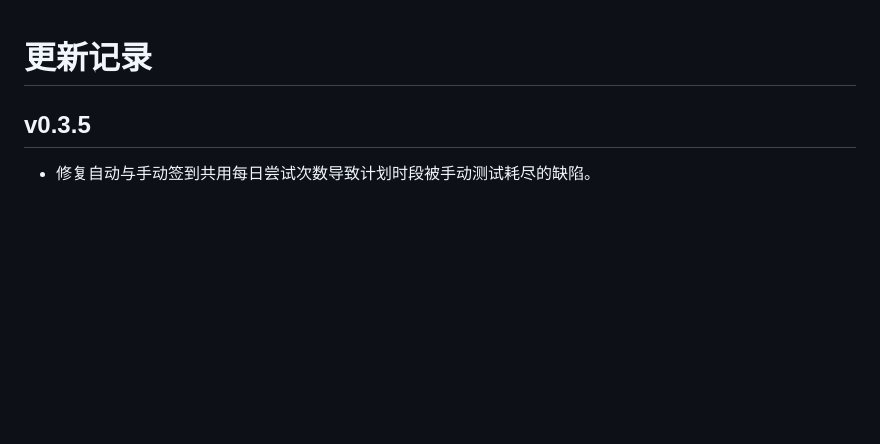
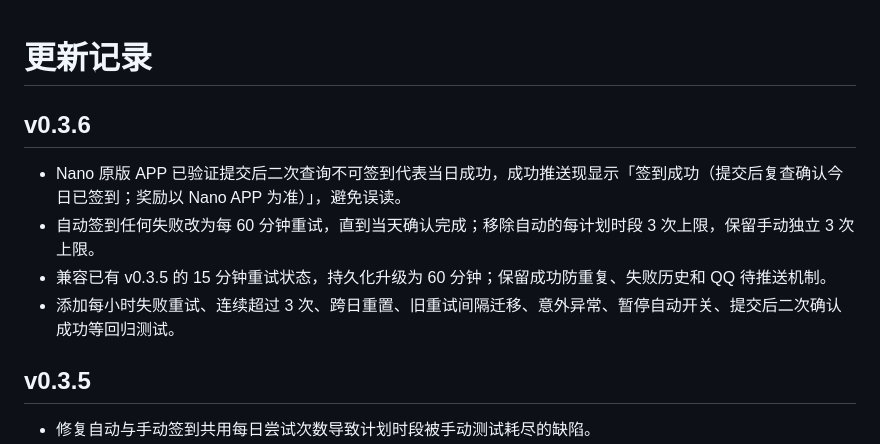
Before and after one commit to LiChenguang6/vpn-signs, a Markdown page: CHANGELOG.md, the part around the change. GitHub-like rendering; blank space fills up the shorter version.

Commit message:
docs: changelog v0.3.6 hourly retry and successful confirmation

```diff
--- a/CHANGELOG.md
+++ b/CHANGELOG.md
@@ -1,4 +1,11 @@
 # 更新记录
+
+## v0.3.6
+
+- Nano 原版 APP 已验证提交后二次查询不可签到代表当日成功，成功推送现显示「签到成功（提交后复查确认今日已签到；奖励以 Nano APP 为准）」，避免误读。
+- 自动签到任何失败改为每 60 分钟重试，直到当天确认完成；移除自动的每计划时段 3 次上限，保留手动独立 3 次上限。
+- 兼容已有 v0.3.5 的 15 分钟重试状态，持久化升级为 60 分钟；保留成功防重复、失败历史和 QQ 待推送机制。
+- 添加每小时失败重试、连续超过 3 次、跨日重置、旧重试间隔迁移、意外异常、暂停自动开关、提交后二次确认成功等回归测试。
 
 ## v0.3.5
 
```
